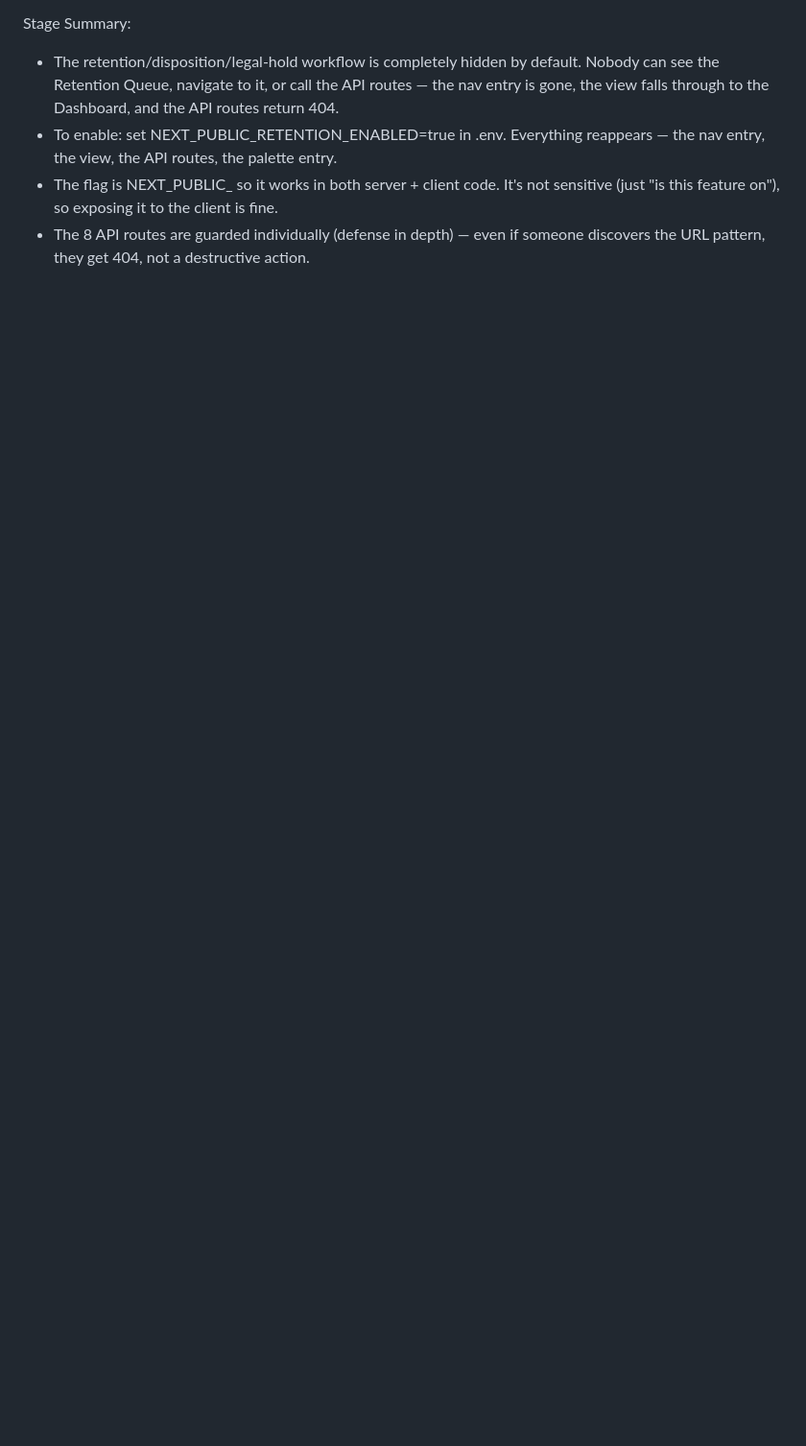
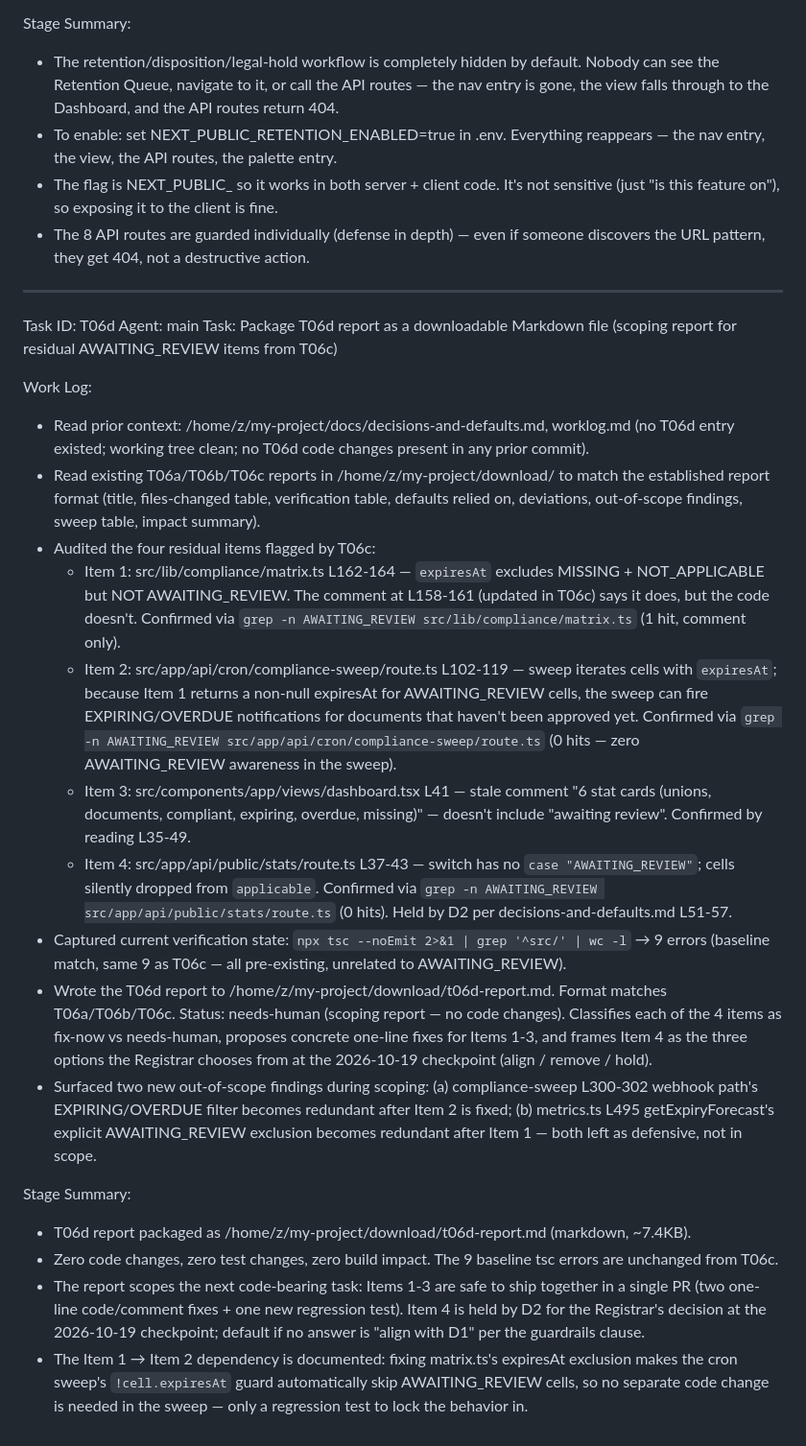
Before and after one commit to ierms2026/png-trade-union-register, a Markdown page: worklog.md, the part around the change. Shown: that part at 96% size. Rendered like a GitHub page; blank space fills up the shorter version.

```diff
--- a/worklog.md
+++ b/worklog.md
@@ -688,3 +688,26 @@ Stage Summary:
 - To enable: set NEXT_PUBLIC_RETENTION_ENABLED=true in .env. Everything reappears — the nav entry, the view, the API routes, the palette entry.
 - The flag is NEXT_PUBLIC_ so it works in both server + client code. It's not sensitive (just "is this feature on"), so exposing it to the client is fine.
 - The 8 API routes are guarded individually (defense in depth) — even if someone discovers the URL pattern, they get 404, not a destructive action.
+
+---
+Task ID: T06d
+Agent: main
+Task: Package T06d report as a downloadable Markdown file (scoping report for residual AWAITING_REVIEW items from T06c)
+
+Work Log:
+- Read prior context: /home/z/my-project/docs/decisions-and-defaults.md, worklog.md (no T06d entry existed; working tree clean; no T06d code changes present in any prior commit).
+- Read existing T06a/T06b/T06c reports in /home/z/my-project/download/ to match the established report format (title, files-changed table, verification table, defaults relied on, deviations, out-of-scope findings, sweep table, impact summary).
+- Audited the four residual items flagged by T06c:
+  * Item 1: src/lib/compliance/matrix.ts L162-164 — `expiresAt` excludes MISSING + NOT_APPLICABLE but NOT AWAITING_REVIEW. The comment at L158-161 (updated in T06c) says it does, but the code doesn't. Confirmed via `grep -n AWAITING_REVIEW src/lib/compliance/matrix.ts` (1 hit, comment only).
+  * Item 2: src/app/api/cron/compliance-sweep/route.ts L102-119 — sweep iterates cells with `expiresAt`; because Item 1 returns a non-null expiresAt for AWAITING_REVIEW cells, the sweep can fire EXPIRING/OVERDUE notifications for documents that haven't been approved yet. Confirmed via `grep -n AWAITING_REVIEW src/app/api/cron/compliance-sweep/route.ts` (0 hits — zero AWAITING_REVIEW awareness in the sweep).
+  * Item 3: src/components/app/views/dashboard.tsx L41 — stale comment "6 stat cards (unions, documents, compliant, expiring, overdue, missing)" — doesn't include "awaiting review". Confirmed by reading L35-49.
+  * Item 4: src/app/api/public/stats/route.ts L37-43 — switch has no `case "AWAITING_REVIEW"`; cells silently dropped from `applicable`. Confirmed via `grep -n AWAITING_REVIEW src/app/api/public/stats/route.ts` (0 hits). Held by D2 per decisions-and-defaults.md L51-57.
+- Captured current verification state: `npx tsc --noEmit 2>&1 | grep '^src/' | wc -l` → 9 errors (baseline match, same 9 as T06c — all pre-existing, unrelated to AWAITING_REVIEW).
+- Wrote the T06d report to /home/z/my-project/download/t06d-report.md. Format matches T06a/T06b/T06c. Status: needs-human (scoping report — no code changes). Classifies each of the 4 items as fix-now vs needs-human, proposes concrete one-line fixes for Items 1-3, and frames Item 4 as the three options the Registrar chooses from at the 2026-10-19 checkpoint (align / remove / hold).
+- Surfaced two new out-of-scope findings during scoping: (a) compliance-sweep L300-302 webhook path's EXPIRING/OVERDUE filter becomes redundant after Item 2 is fixed; (b) metrics.ts L495 getExpiryForecast's explicit AWAITING_REVIEW exclusion becomes redundant after Item 1 — both left as defensive, not in scope.
+
+Stage Summary:
+- T06d report packaged as /home/z/my-project/download/t06d-report.md (markdown, ~7.4KB).
+- Zero code changes, zero test changes, zero build impact. The 9 baseline tsc errors are unchanged from T06c.
+- The report scopes the next code-bearing task: Items 1-3 are safe to ship together in a single PR (two one-line code/comment fixes + one new regression test). Item 4 is held by D2 for the Registrar's decision at the 2026-10-19 checkpoint; default if no answer is "align with D1" per the guardrails clause.
+- The Item 1 → Item 2 dependency is documented: fixing matrix.ts's expiresAt exclusion makes the cron sweep's `!cell.expiresAt` guard automatically skip AWAITING_REVIEW cells, so no separate code change is needed in the sweep — only a regression test to lock the behavior in.
```
Also changed, not shown: download/t06d-report.md (added, +278 -0 lines).
